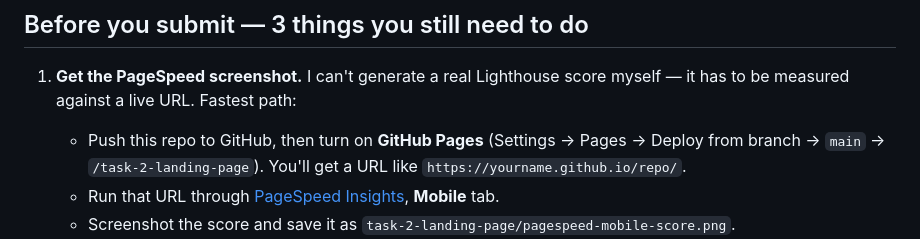
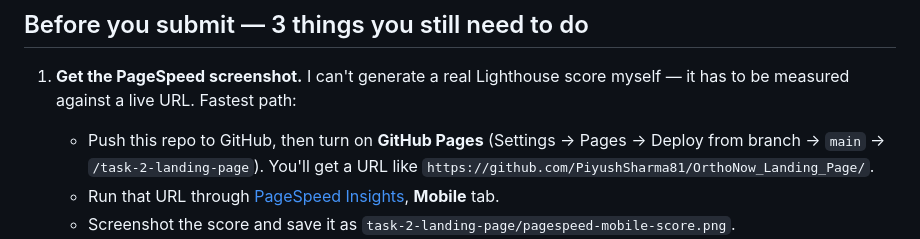
Before and after one commit to PiyushSharma81/OrthoNow_Landing_Page, a Markdown page: README.md, the part around the change. GitHub-like rendering.

```diff
--- a/README.md
+++ b/README.md
@@ -18,7 +18,7 @@ README.md                    → this file
 ## Before you submit — 3 things you still need to do
 
 1. **Get the PageSpeed screenshot.** I can't generate a real Lighthouse score myself — it has to be measured against a live URL. Fastest path:
-   - Push this repo to GitHub, then turn on **GitHub Pages** (Settings → Pages → Deploy from branch → `main` → `/task-2-landing-page`). You'll get a URL like `https://yourname.github.io/repo/`.
+   - Push this repo to GitHub, then turn on **GitHub Pages** (Settings → Pages → Deploy from branch → `main` → `/task-2-landing-page`). You'll get a URL like `https://github.com/PiyushSharma81/OrthoNow_Landing_Page/`.
    - Run that URL through [PageSpeed Insights](https://pagespeed.web.dev/), **Mobile** tab.
    - Screenshot the score and save it as `task-2-landing-page/pagespeed-mobile-score.png`.
    - The page is built with zero external requests (no web fonts, no CDN scripts, no hosted images — everything is inline) specifically so it has a real shot at 90+; if it comes in lower, the likely culprit is whatever hosting platform you pick adding its own redirects/headers, not the page itself.
```
